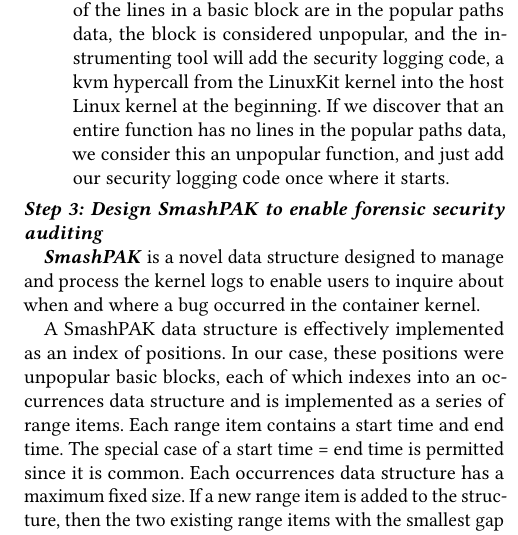
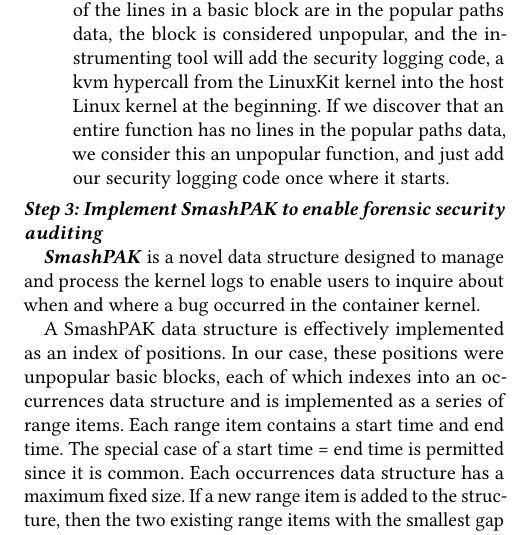
Before and after one commit to detectivelyw/lind-linuxkit-paper, a LaTeX paper (paper.tex, which reads design.tex): part of one column of page 5 of 14, cut so that both start at the same text. Compiled offline with pdfLaTeX.

Commit message:
updates.

```diff
--- a/design.tex
+++ b/design.tex
@@ -76,7 +76,7 @@
 %\end{table}
 
 \noindent
-\textit{\textbf{Step 3: Design SmashPAK to enable forensic security auditing}}
+\textit{\textbf{Step 3: Implement SmashPAK to enable forensic security auditing}}
 
 \textit{\textbf{SmashPAK}} is a novel data structure designed to manage and process the kernel logs to enable users to inquire about when and where a bug occurred in the container kernel.
 
```
Also changed, not shown: diagram/SmashPAK.png, 1 other file.
